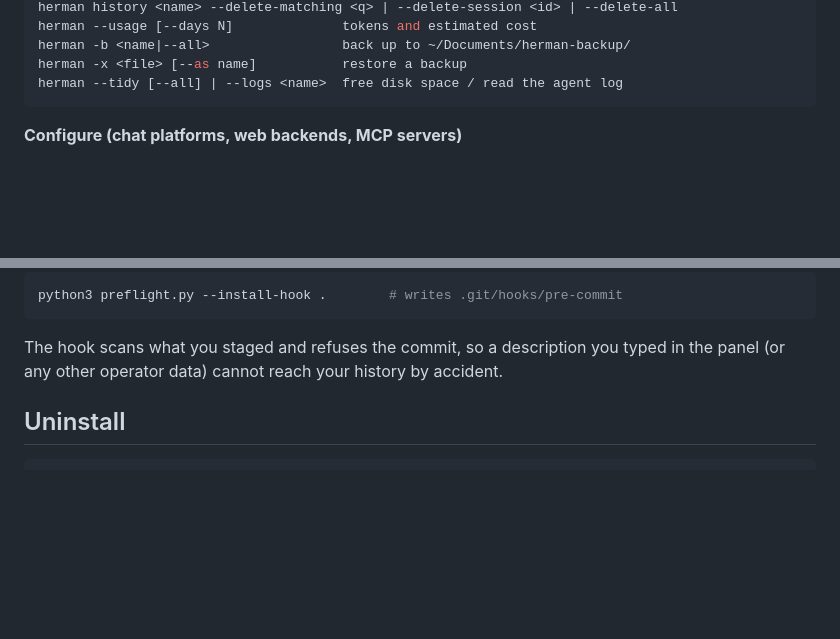
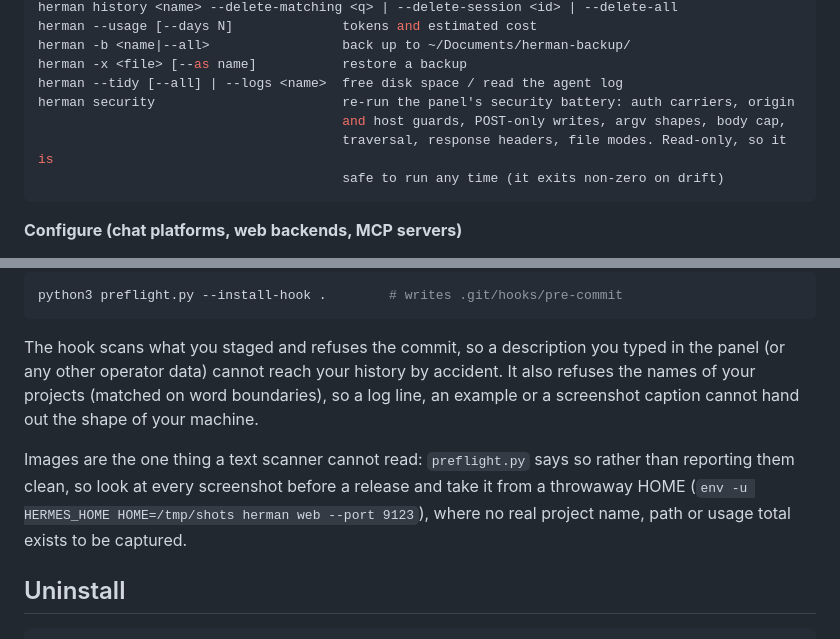
Before and after one commit to levay08/herman, a Markdown page: README.md, 2 parts joined by grey strips. Rendered like a GitHub page; blank space fills up the shorter version.

Commit message:
readme: `herman security` and what the release gate refuses
- the CLI list now carries `herman security` (read-only, safe any time, exits non-zero on drift)
- the gate section says the scan also refuses project names, and that images are the one thing it
  cannot read: look at every screenshot, and take it from a throwaway HOME

````diff
--- a/README.md
+++ b/README.md
@@ -63,6 +63,10 @@ herman --usage [--days N]              tokens and estimated cost
 herman -b <name|--all>                 back up to ~/Documents/herman-backup/
 herman -x <file> [--as name]           restore a backup
 herman --tidy [--all] | --logs <name>  free disk space / read the agent log
+herman security                        re-run the panel's security battery: auth carriers, origin
+                                       and host guards, POST-only writes, argv shapes, body cap,
+                                       traversal, response headers, file modes. Read-only, so it is
+                                       safe to run any time (it exits non-zero on drift)
 ```
 
 **Configure (chat platforms, web backends, MCP servers)**
@@ -175,7 +179,14 @@ python3 preflight.py --install-hook .        # writes .git/hooks/pre-commit
 ```
 
 The hook scans what you staged and refuses the commit, so a description you typed in the panel (or
-any other operator data) cannot reach your history by accident.
+any other operator data) cannot reach your history by accident. It also refuses the names of your
+projects (matched on word boundaries), so a log line, an example or a screenshot caption cannot hand
+out the shape of your machine.
+
+Images are the one thing a text scanner cannot read: `preflight.py` says so rather than reporting
+them clean, so look at every screenshot before a release and take it from a throwaway HOME
+(`env -u HERMES_HOME HOME=/tmp/shots herman web --port 9123`), where no real project name, path or
+usage total exists to be captured.
 
 ## Uninstall
 
````
